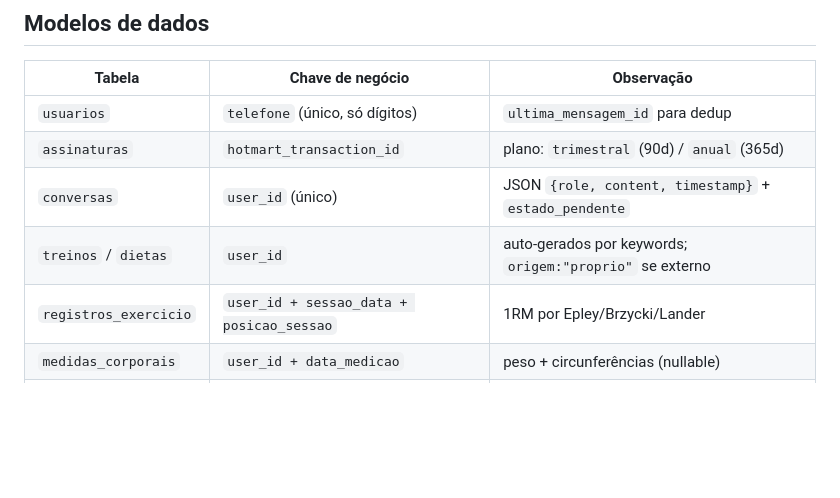
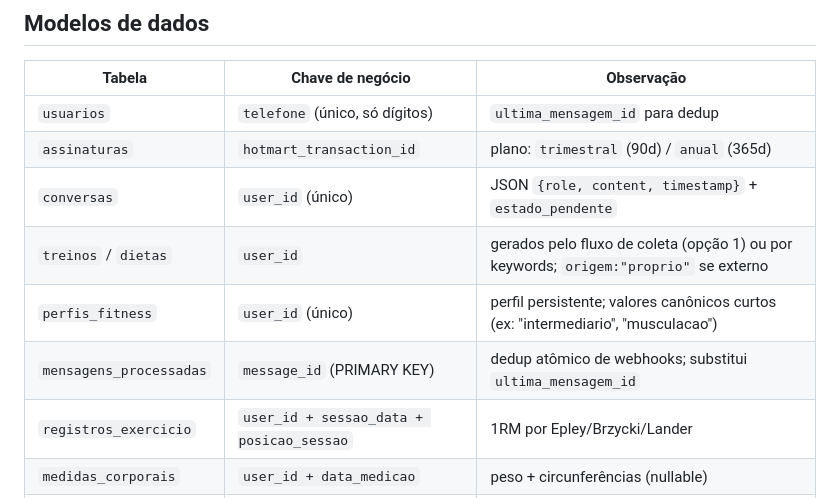
Before and after one commit to Igorhanate/EvolutionFitIA, a Markdown page: CLAUDE.md, the part around one of its changes. Rendered like a GitHub page; blank space fills up the shorter version.

```diff
--- a/CLAUDE.md
+++ b/CLAUDE.md
@@ -187,7 +188,9 @@ APScheduler (`AsyncIOScheduler`, timezone `America/Sao_Paulo`) integrado ao life
 | `usuarios` | `telefone` (único, só dígitos) | `ultima_mensagem_id` para dedup |
 | `assinaturas` | `hotmart_transaction_id` | plano: `trimestral` (90d) / `anual` (365d) |
 | `conversas` | `user_id` (único) | JSON `{role, content, timestamp}` + `estado_pendente` |
-| `treinos` / `dietas` | `user_id` | auto-gerados por keywords; `origem:"proprio"` se externo |
+| `treinos` / `dietas` | `user_id` | gerados pelo fluxo de coleta (opção 1) ou por keywords; `origem:"proprio"` se externo |
+| `perfis_fitness` | `user_id` (único) | perfil persistente; valores canônicos curtos (ex: "intermediario", "musculacao") |
+| `mensagens_processadas` | `message_id` (PRIMARY KEY) | dedup atômico de webhooks; substitui `ultima_mensagem_id` |
 | `registros_exercicio` | `user_id + sessao_data + posicao_sessao` | 1RM por Epley/Brzycki/Lander |
 | `medidas_corporais` | `user_id + data_medicao` | peso + circunferências (nullable) |
 | `fotos_composicao` | `user_id` | só `gordura_estimada_pct` + texto; foto não armazenada |
```
Also changed, not shown: other parts of CLAUDE.md (+20 -1 lines).
